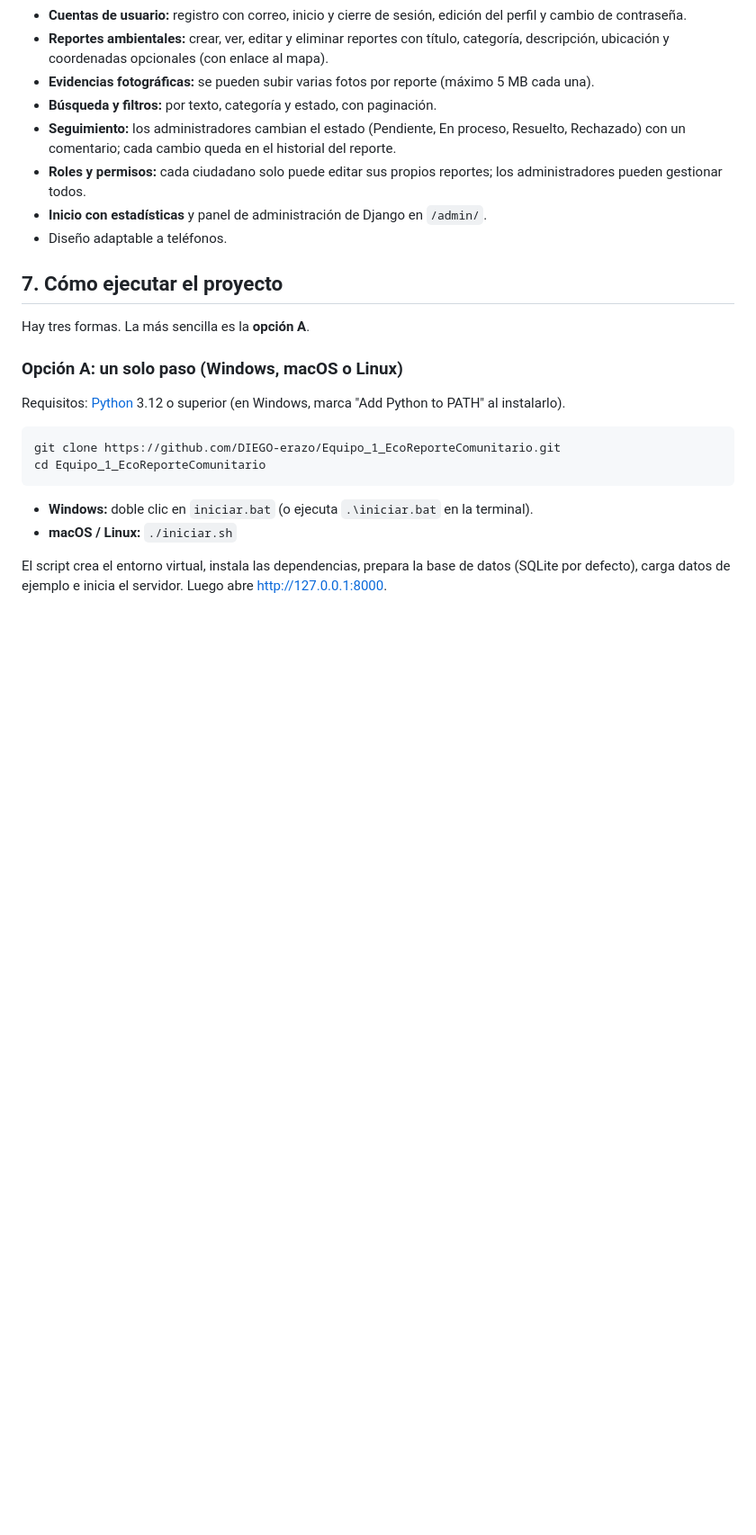
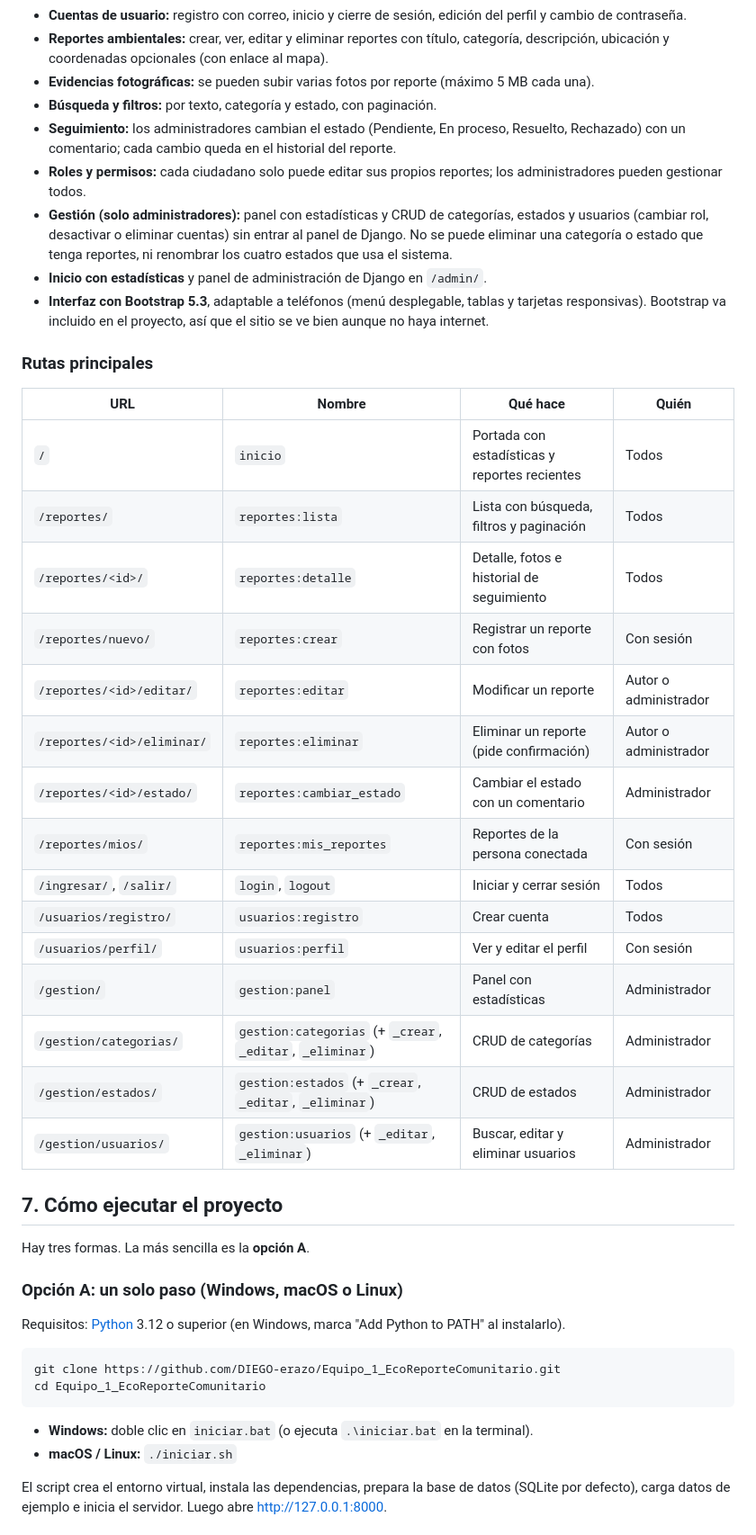
Before and after one commit to DIEGO-erazo/Equipo_1_EcoReporteComunitario, a Markdown page: README.md, the part around one of its changes. Shown at 90% size. Drawn GitHub-style; blank space fills up the shorter version.

Commit message:
docs: mover el README de la semana 6 a la raíz del proyecto

```diff
--- a/README.md
+++ b/README.md
@@ -73,8 +75,32 @@ Equipo_1_EcoReporteComunitario/
 - **Búsqueda y filtros:** por texto, categoría y estado, con paginación.
 - **Seguimiento:** los administradores cambian el estado (Pendiente, En proceso, Resuelto, Rechazado) con un comentario; cada cambio queda en el historial del reporte.
 - **Roles y permisos:** cada ciudadano solo puede editar sus propios reportes; los administradores pueden gestionar todos.
+- **Gestión (solo administradores):** panel con estadísticas y CRUD de categorías, estados y usuarios
+  (cambiar rol, desactivar o eliminar cuentas) sin entrar al panel de Django. No se puede eliminar una
+  categoría o estado que tenga reportes, ni renombrar los cuatro estados que usa el sistema.
 - **Inicio con estadísticas** y panel de administración de Django en `/admin/`.
-- Diseño adaptable a teléfonos.
+- **Interfaz con Bootstrap 5.3**, adaptable a teléfonos (menú desplegable, tablas y tarjetas responsivas).
+  Bootstrap va incluido en el proyecto, así que el sitio se ve bien aunque no haya internet.
+
+### Rutas principales
+
+| URL | Nombre | Qué hace | Quién |
+|---|---|---|---|
+| `/` | `inicio` | Portada con estadísticas y reportes recientes | Todos |
+| `/reportes/` | `reportes:lista` | Lista con búsqueda, filtros y paginación | Todos |
+| `/reportes/<id>/` | `reportes:detalle` | Detalle, fotos e historial de seguimiento | Todos |
+| `/reportes/nuevo/` | `reportes:crear` | Registrar un reporte con fotos | Con sesión |
+| `/reportes/<id>/editar/` | `reportes:editar` | Modificar un reporte | Autor o administrador |
+| `/reportes/<id>/eliminar/` | `reportes:eliminar` | Eliminar un reporte (pide confirmación) | Autor o administrador |
+| `/reportes/<id>/estado/` | `reportes:cambiar_estado` | Cambiar el estado con un comentario | Administrador |
+| `/reportes/mios/` | `reportes:mis_reportes` | Reportes de la persona conectada | Con sesión |
+| `/ingresar/`, `/salir/` | `login`, `logout` | Iniciar y cerrar sesión | Todos |
+| `/usuarios/registro/` | `usuarios:registro` | Crear cuenta | Todos |
+| `/usuarios/perfil/` | `usuarios:perfil` | Ver y editar el perfil | Con sesión |
+| `/gestion/` | `gestion:panel` | Panel con estadísticas | Administrador |
+| `/gestion/categorias/` | `gestion:categorias` (+ `_crear`, `_editar`, `_eliminar`) | CRUD de categorías | Administrador |
+| `/gestion/estados/` | `gestion:estados` (+ `_crear`, `_editar`, `_eliminar`) | CRUD de estados | Administrador |
+| `/gestion/usuarios/` | `gestion:usuarios` (+ `_editar`, `_eliminar`) | Buscar, editar y eliminar usuarios | Administrador |
 
 ## 7. Cómo ejecutar el proyecto
 
```
Also changed, not shown: other parts of README.md (+5 -3 lines), 1 other file.
